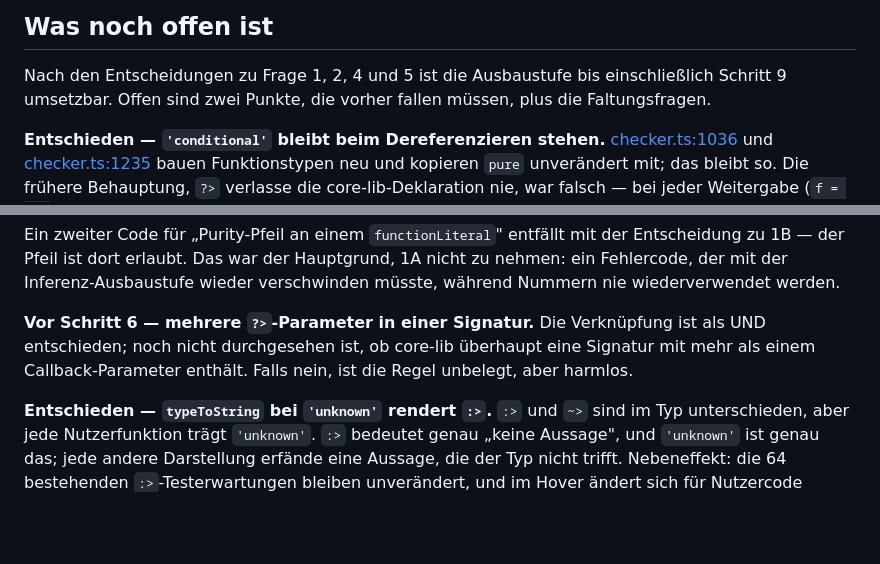
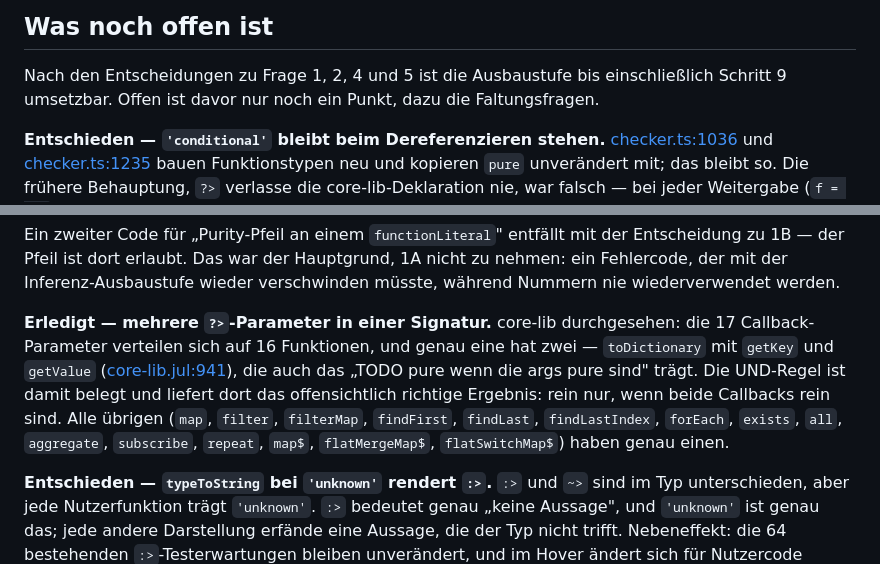
Before and after one commit to JulianXander/jul-compiler, a Markdown page: docs/pure-functions.md, 2 parts joined by grey strips. Rendered like a GitHub page; blank space fills up the shorter version.

```diff
--- a/docs/pure-functions.md
+++ b/docs/pure-functions.md
@@ -545,7 +545,7 @@ nur Nachschauen an der Aufrufstelle.
 ## Was noch offen ist
 
 Nach den Entscheidungen zu Frage 1, 2, 4 und 5 ist die Ausbaustufe bis einschließlich Schritt 9
-umsetzbar. Offen sind zwei Punkte, die vorher fallen müssen, plus die Faltungsfragen.
+umsetzbar. Offen ist davor nur noch ein Punkt, dazu die Faltungsfragen.
 
 **Entschieden — `'conditional'` bleibt beim Dereferenzieren stehen.**
 [checker.ts:1036](../src/checker/checker.ts#L1036) und
@@ -579,9 +579,14 @@ Ein zweiter Code für „Purity-Pfeil an einem `functionLiteral`" entfällt mit
 1B — der Pfeil ist dort erlaubt. Das war der Hauptgrund, 1A nicht zu nehmen: ein Fehlercode, der
 mit der Inferenz-Ausbaustufe wieder verschwinden müsste, während Nummern nie wiederverwendet werden.
 
-**Vor Schritt 6 — mehrere `?>`-Parameter in einer Signatur.** Die Verknüpfung ist als UND
-entschieden; noch nicht durchgesehen ist, ob core-lib überhaupt eine Signatur mit mehr als einem
-Callback-Parameter enthält. Falls nein, ist die Regel unbelegt, aber harmlos.
+**Erledigt — mehrere `?>`-Parameter in einer Signatur.** core-lib durchgesehen: die 17
+Callback-Parameter verteilen sich auf 16 Funktionen, und genau eine hat zwei —
+`toDictionary` mit `getKey` und `getValue` ([core-lib.jul:941](../src/core-lib.jul#L941)), die
+auch das „TODO pure wenn die args pure sind" trägt. Die UND-Regel ist damit belegt und liefert dort
+das offensichtlich richtige Ergebnis: rein nur, wenn beide Callbacks rein sind. Alle übrigen
+(`map`, `filter`, `filterMap`, `findFirst`, `findLast`, `findLastIndex`, `forEach`, `exists`,
+`all`, `aggregate`, `subscribe`, `repeat`, `map$`, `flatMergeMap$`, `flatSwitchMap$`) haben genau
+einen.
 
 **Entschieden — `typeToString` bei `'unknown'` rendert `:>`.** `:>` und `~>` sind im Typ
 unterschieden, aber jede Nutzerfunktion trägt `'unknown'`. `:>` bedeutet genau „keine Aussage", und
```
